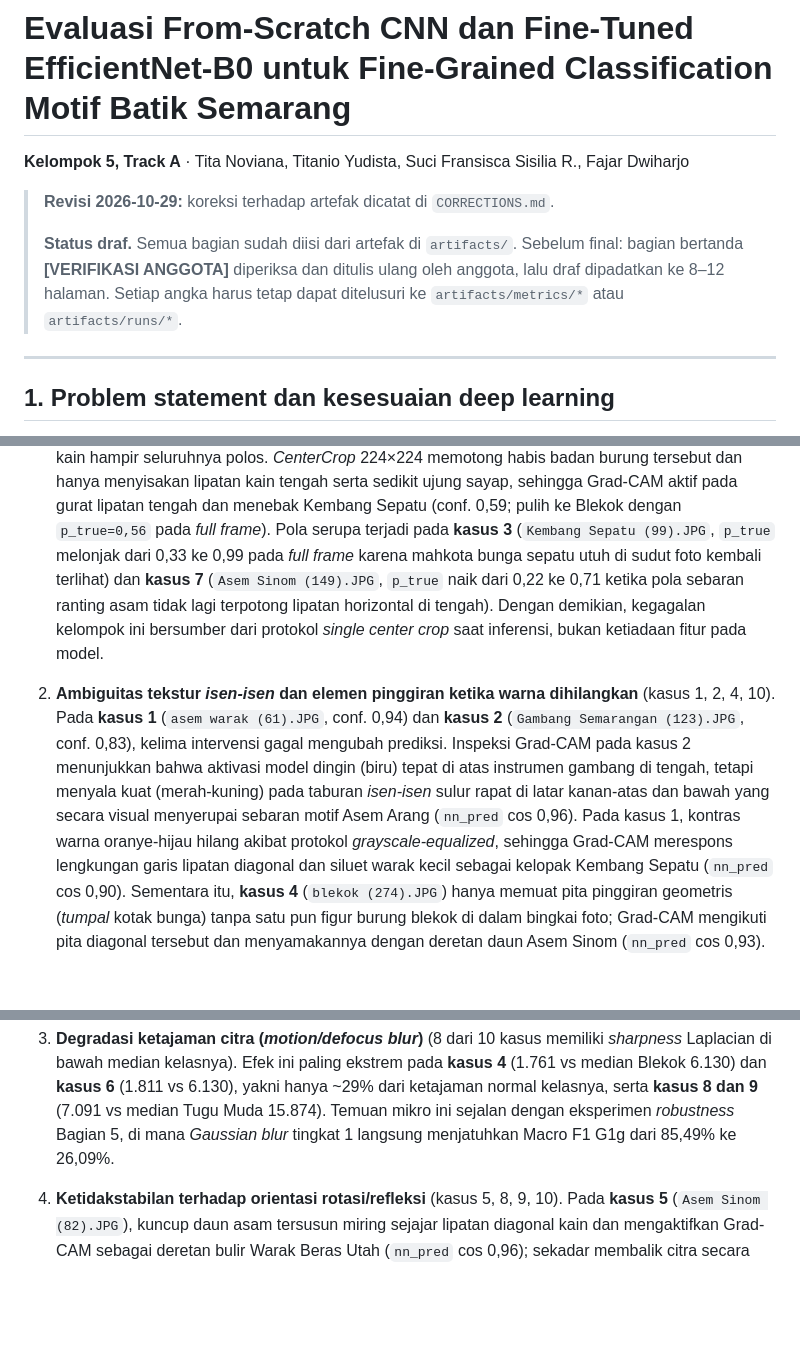
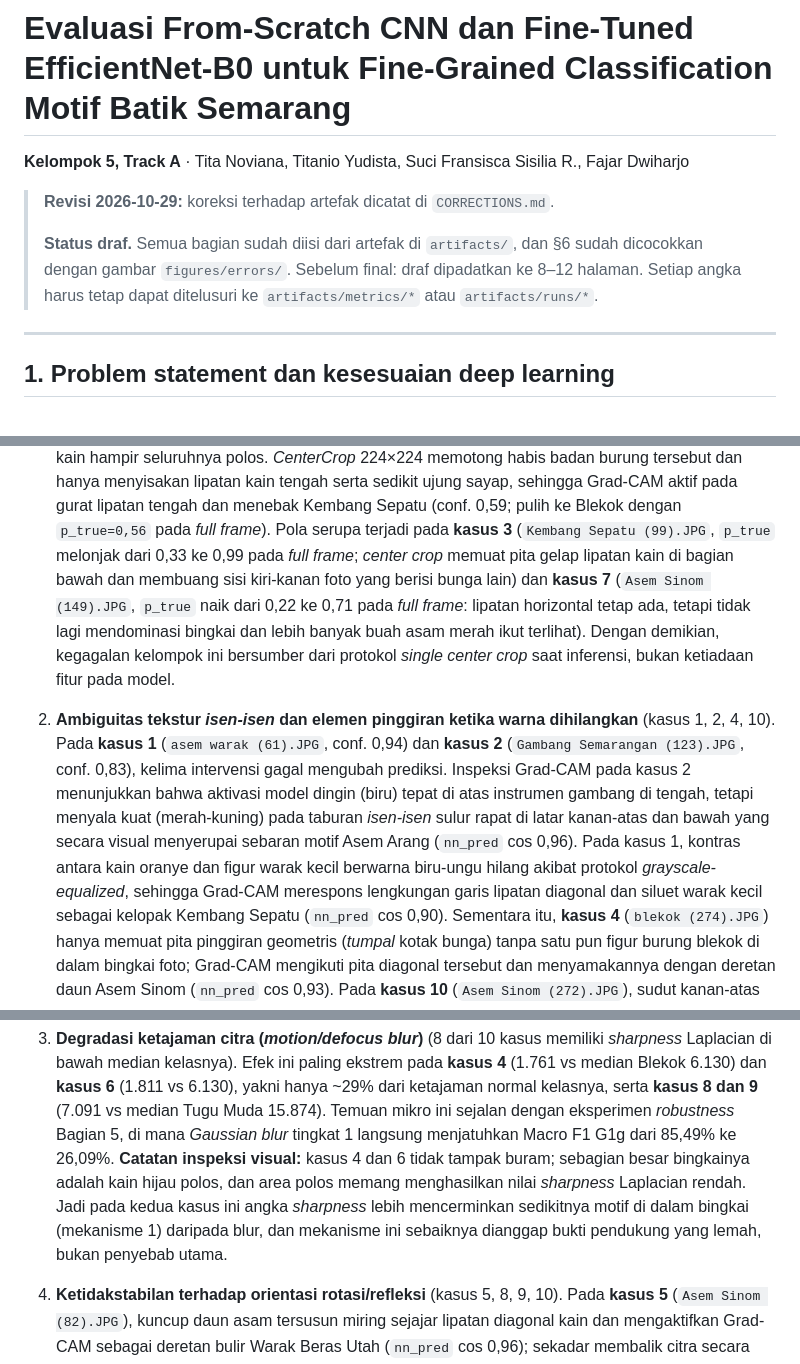
Before and after one commit to Universitas-Cakrawala/semarang-batik-fine-grained-transfer-learning, a Markdown page: reports/report_draft.md, 3 parts joined by grey strips. GitHub-like rendering; blank space fills up the shorter version.

Commit message:
update report draft with corrections and clarifications in methodology and results

```diff
--- a/reports/report_draft.md
+++ b/reports/report_draft.md
@@ -4,9 +4,9 @@
 
 > **Revisi 2026-10-29:** koreksi terhadap artefak dicatat di `CORRECTIONS.md`.
 >
-> **Status draf.** Semua bagian sudah diisi dari artefak di `artifacts/`. Sebelum
-> final: bagian bertanda **[VERIFIKASI ANGGOTA]** diperiksa dan ditulis ulang oleh
-> anggota, lalu draf dipadatkan ke 8–12 halaman. Setiap angka harus tetap dapat
+> **Status draf.** Semua bagian sudah diisi dari artefak di `artifacts/`, dan §6 sudah
+> dicocokkan dengan gambar `figures/errors/`. Sebelum final: draf dipadatkan ke 8–12
+> halaman. Setiap angka harus tetap dapat
 > ditelusuri ke `artifacts/metrics/*` atau `artifacts/runs/*`.
 
 ---
@@ -260,9 +260,10 @@ Normalisasi brightness tidak memperbaiki satu pun dari sepuluh kasus yang diperi
    sehingga Grad-CAM aktif pada gurat lipatan tengah dan menebak Kembang Sepatu
    (conf. 0,59; pulih ke Blekok dengan `p_true=0,56` pada *full frame*). Pola serupa
    terjadi pada **kasus 3** (`Kembang Sepatu (99).JPG`, `p_true` melonjak dari 0,33 ke
-   0,99 pada *full frame* karena mahkota bunga sepatu utuh di sudut foto kembali
-   terlihat) dan **kasus 7** (`Asem Sinom (149).JPG`, `p_true` naik dari 0,22 ke 0,71
-   ketika pola sebaran ranting asam tidak lagi terpotong lipatan horizontal di tengah).
+   0,99 pada *full frame*; *center crop* memuat pita gelap lipatan kain di bagian bawah
+   dan membuang sisi kiri-kanan foto yang berisi bunga lain) dan **kasus 7** (`Asem Sinom (149).JPG`, `p_true` naik dari 0,22 ke 0,71
+   pada *full frame*: lipatan horizontal tetap ada, tetapi tidak lagi mendominasi bingkai
+   dan lebih banyak buah asam merah ikut terlihat).
    Dengan demikian, kegagalan kelompok ini bersumber dari protokol *single center crop*
    saat inferensi, bukan ketiadaan fitur pada model.
 
@@ -273,7 +274,8 @@ Normalisasi brightness tidak memperbaiki satu pun dari sepuluh kasus yang diperi
    model dingin (biru) tepat di atas instrumen gambang di tengah, tetapi menyala kuat
    (merah-kuning) pada taburan *isen-isen* sulur rapat di latar kanan-atas dan bawah
    yang secara visual menyerupai sebaran motif Asem Arang (`nn_pred` cos 0,96). Pada
-   kasus 1, kontras warna oranye-hijau hilang akibat protokol *grayscale-equalized*,
+   kasus 1, kontras antara kain oranye dan figur warak kecil berwarna biru-ungu hilang akibat
+   protokol *grayscale-equalized*,
    sehingga Grad-CAM merespons lengkungan garis lipatan diagonal dan siluet warak kecil
    sebagai kelopak Kembang Sepatu (`nn_pred` cos 0,90). Sementara itu, **kasus 4**
    (`blekok (274).JPG`) hanya memuat pita pinggiran geometris (*tumpal* kotak bunga)
@@ -294,7 +296,11 @@ Normalisasi brightness tidak memperbaiki satu pun dari sepuluh kasus yang diperi
    hanya ~29% dari ketajaman normal kelasnya, serta **kasus 8 dan 9** (7.091 vs median
    Tugu Muda 15.874). Temuan mikro ini sejalan dengan eksperimen *robustness* Bagian 5,
    di mana *Gaussian blur* tingkat 1 langsung menjatuhkan Macro F1 G1g dari 85,49% ke
-   26,09%.
+   26,09%. **Catatan inspeksi visual:** kasus 4 dan 6 tidak tampak buram; sebagian besar
+   bingkainya adalah kain hijau polos, dan area polos memang menghasilkan nilai
+   *sharpness* Laplacian rendah. Jadi pada kedua kasus ini angka *sharpness* lebih
+   mencerminkan sedikitnya motif di dalam bingkai (mekanisme 1) daripada blur, dan
+   mekanisme ini sebaiknya dianggap bukti pendukung yang lemah, bukan penyebab utama.
 
 4. **Ketidakstabilan terhadap orientasi rotasi/refleksi** (kasus 5, 8, 9, 10).
    Pada **kasus 5** (`Asem Sinom (82).JPG`), kuncup daun asam tersusun miring sejajar
```
